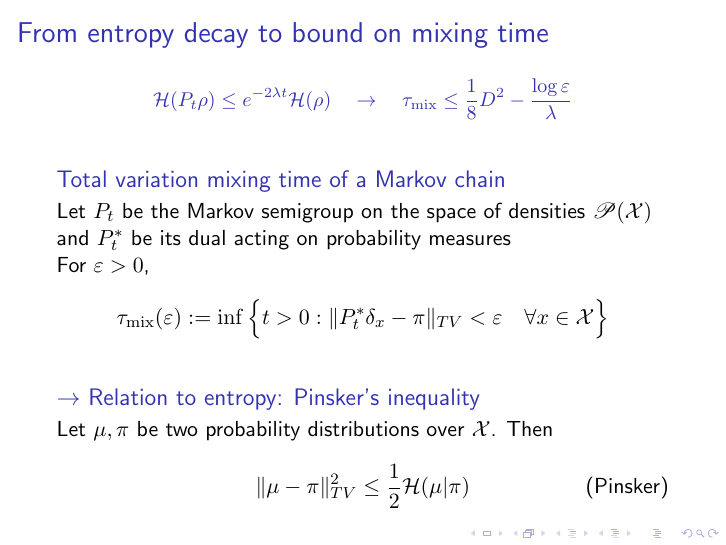
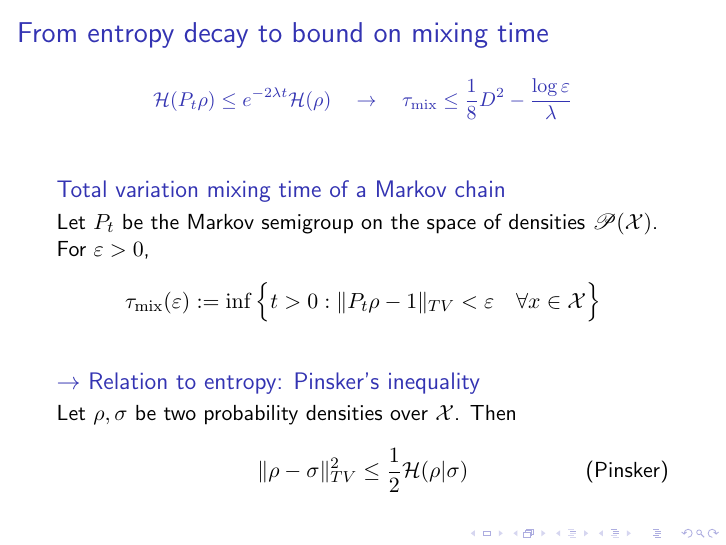
Before and after one commit to matildedol/matildedol.github.io, LaTeX slides (tex/Sliding_Sobolev/main.tex): page 25 of 35. Compiled offline with pdfLaTeX.

Commit message:
usa solo densità va là

```diff
--- a/tex/Sliding_Sobolev/main.tex
+++ b/tex/Sliding_Sobolev/main.tex
@@ -294,17 +294,17 @@ by $D$, then the modified logarithmic Sobolev inequality (\ref{eq: mLSI}) holds
     \end{equation*}}
 
    \begin{block}{Total variation mixing time of a Markov chain}
-    Let $P_t$ be the Markov semigroup on the space of densities $\mP(\X)$ and $P^*_t$ be its dual acting on probability measures\\
+    Let $P_t$ be the Markov semigroup on the space of densities $\mP(\X)$.
     For $\varepsilon > 0$,
     \[
-    \tau_{\rm mix}(\varepsilon) := \inf \Big\{t>0 : \lVert P_t^* \delta_x - \pi \rVert_{TV} < \varepsilon \quad \forall x \in \X \Big\}
+    \tau_{\rm mix}(\varepsilon) := \inf \Big\{t>0 : \lVert P_t \rho - 1 \rVert_{TV} < \varepsilon \quad \forall x \in \X \Big\}
     \]
     \end{block}
 \pause
     \begin{block}{$\rightarrow$ Relation to entropy: Pinsker's inequality}
-        Let $\mu, \pi$ be two probability distributions over $\X$. Then
+        Let $\rho, \sigma$ be two probability densities over $\X$. Then
         \begin{equation*}\tag{Pinsker}
-            \lVert \mu -\pi \rVert_{TV}^2 \le \frac{1}{2} \mathcal{H(\mu | \pi)}
+            \lVert \rho -\sigma \rVert_{TV}^2 \le \frac{1}{2} \mathcal{H(\rho | \sigma)}
         \end{equation*}
     \end{block}
 
```
Also changed, not shown: tex/Sliding_Sobolev/main.pdf.
